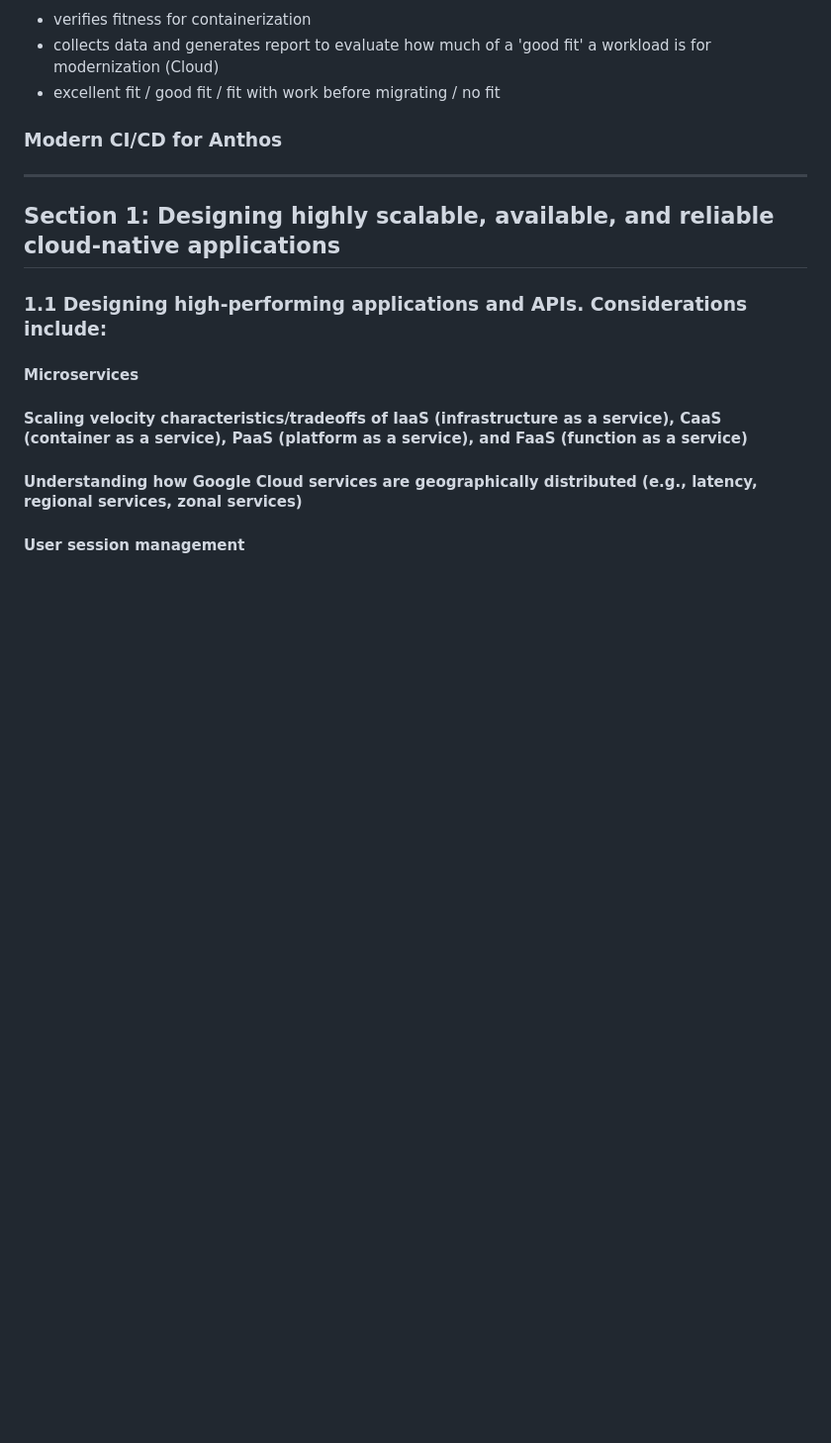
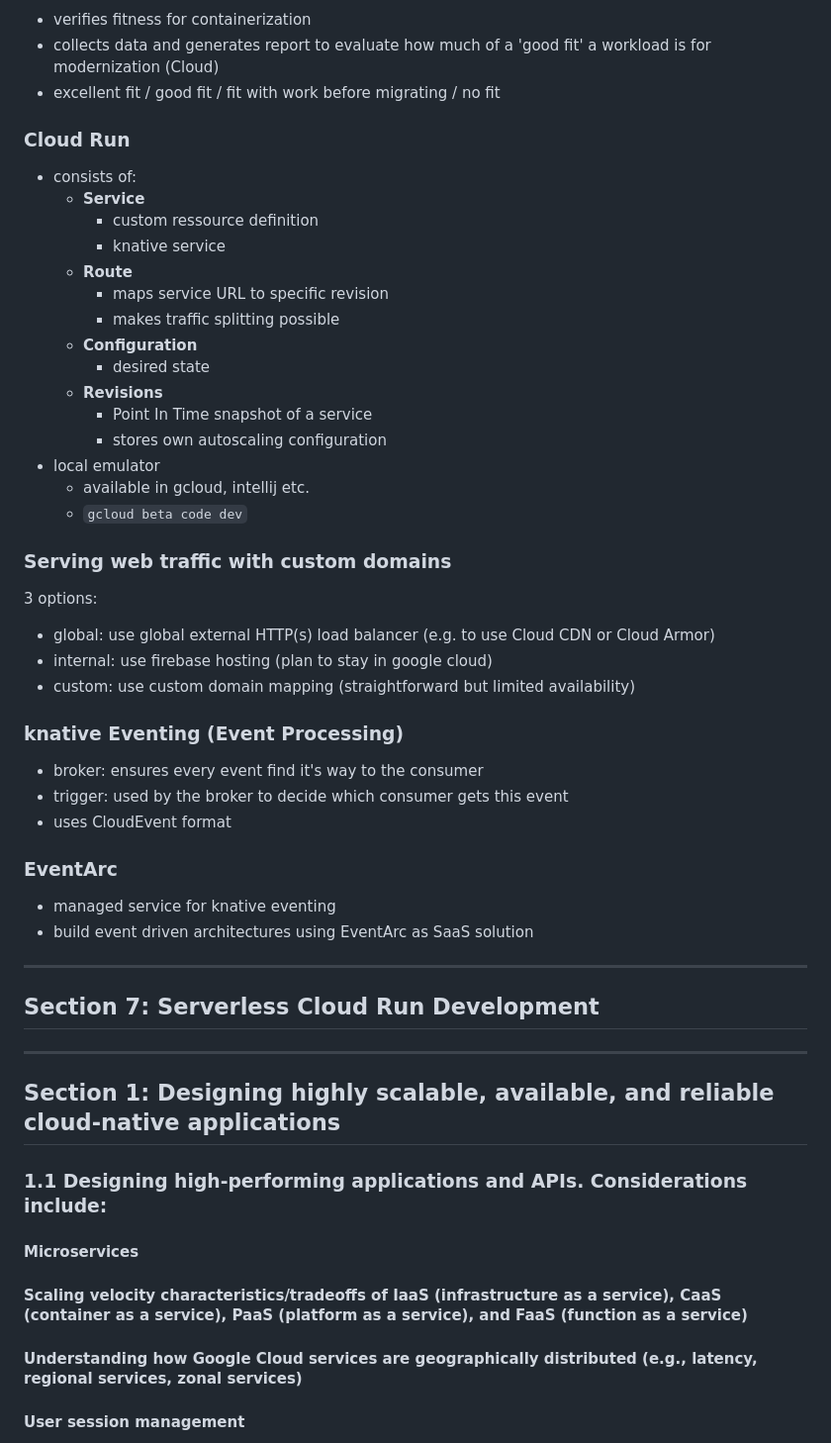
Before and after one commit to LeonStoldt/GCP_Professional_Cloud_Developer, a Markdown page: Readme.md, the part around the change. Shown at 99% size. GitHub-like rendering; blank space fills up the shorter version.

Commit message:
finish section 6

```diff
--- a/Readme.md
+++ b/Readme.md
@@ -1054,7 +1054,42 @@ e.g.:
 - collects data and generates report to evaluate how much of a 'good fit' a workload is for modernization (Cloud)
 - excellent fit / good fit / fit with work before migrating / no fit
 
-### Modern CI/CD for Anthos
+### Cloud Run
+- consists of:
+  - **Service**
+    - custom ressource definition
+    - knative service
+  - **Route**
+    - maps service URL to specific revision
+    - makes traffic splitting possible
+  - **Configuration**
+    - desired state
+  - **Revisions**
+    - Point In Time snapshot of a service
+    - stores own autoscaling configuration
+- local emulator
+  - available in gcloud, intellij etc.
+  - `gcloud beta code dev`
+
+### Serving web traffic with custom domains
+3 options:
+- global: use global external HTTP(s) load balancer (e.g. to use Cloud CDN or Cloud Armor)
+- internal: use firebase hosting (plan to stay in google cloud)
+- custom: use custom domain mapping (straightforward but limited availability)
+
+### knative Eventing (Event Processing)
+- broker: ensures every event find it's way to the consumer
+- trigger: used by the broker to decide which consumer gets this event
+- uses CloudEvent format
+
+### EventArc
+- managed service for knative eventing
+- build event driven architectures using EventArc as SaaS solution
+
+---
+
+## Section 7: Serverless Cloud Run Development
+
 
 ---
 
```
